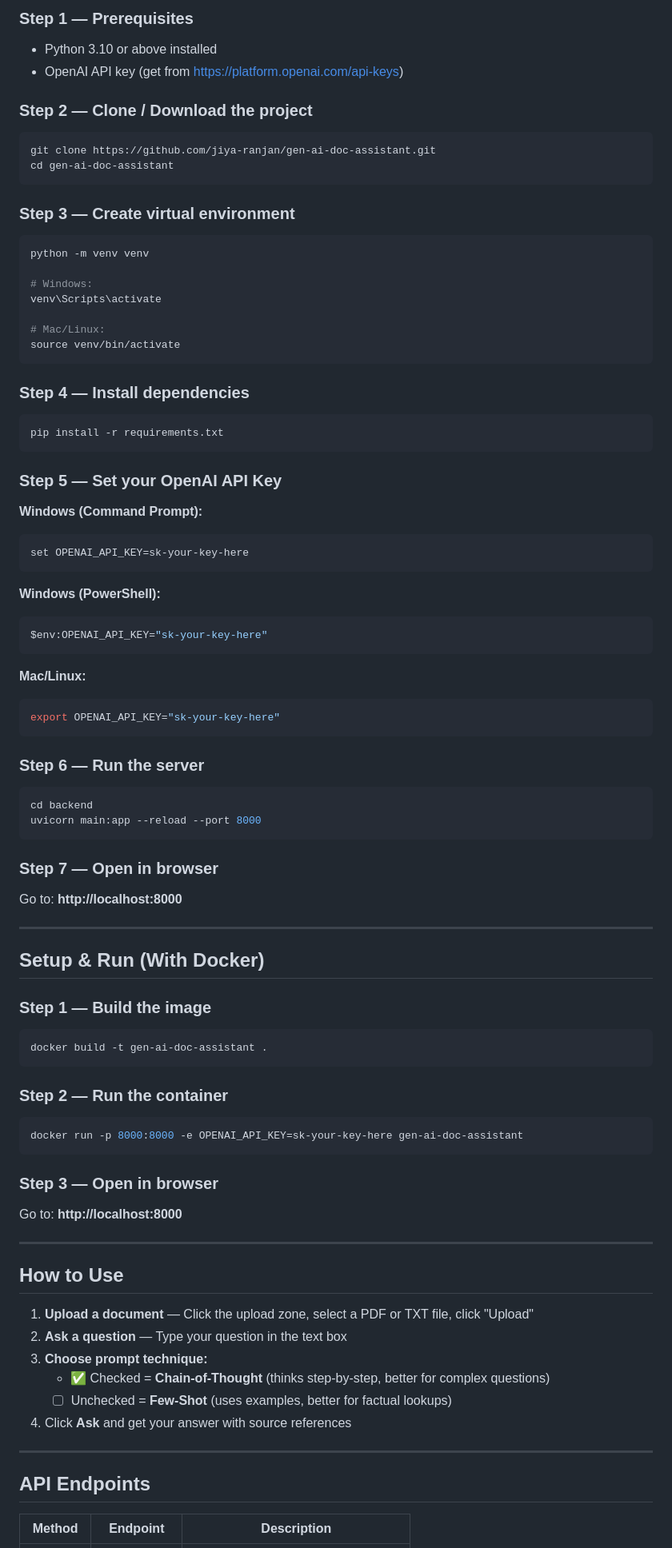
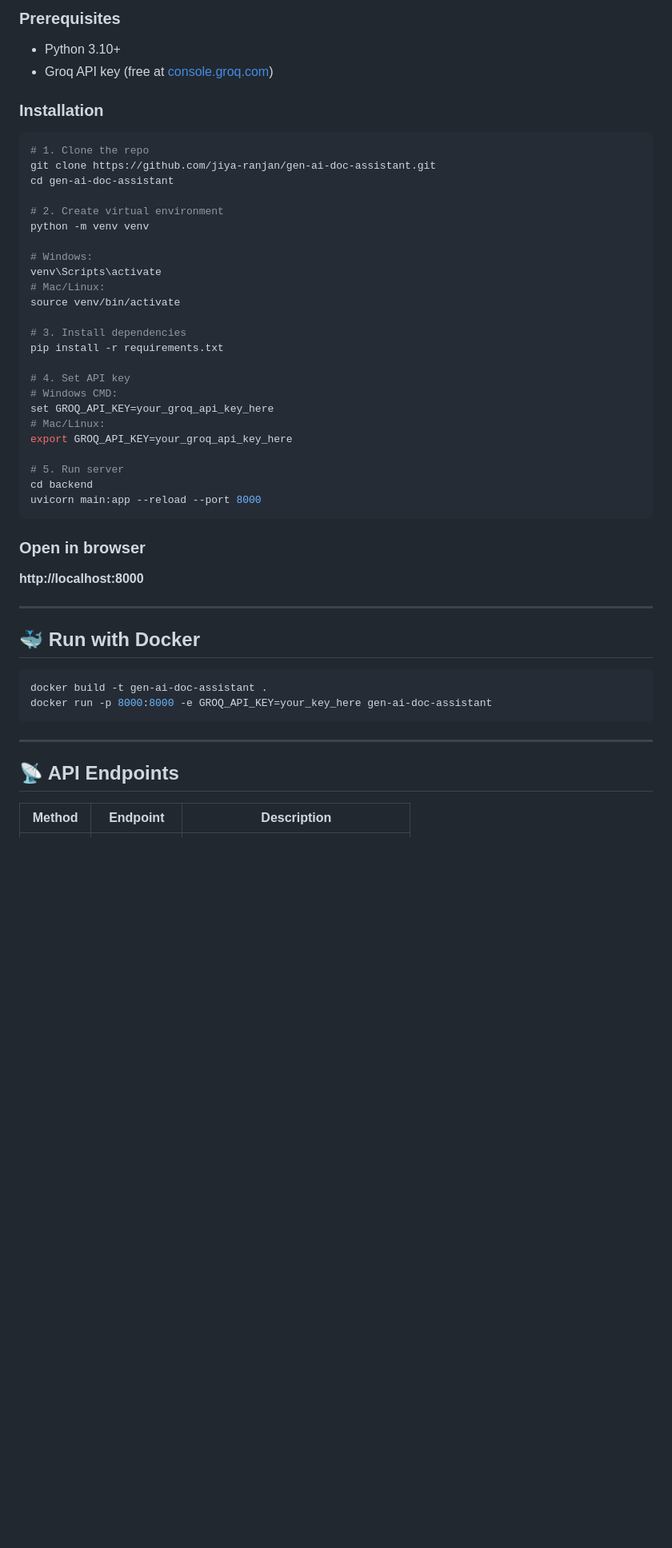
Before and after one commit to jiya-ranjan/gen-ai-doc-assistant, a Markdown page: README.md, the part around one of its changes. Shown at 80% size. GitHub-like rendering; blank space fills up the shorter version.

````diff
--- a/README.md
+++ b/README.md
@@ -41,96 +89,52 @@ gen-ai-doc-assistant/
 
-### Step 1 — Prerequisites
+### Prerequisites
+- Python 3.10+
+- Groq API key (free at [console.groq.com](https://console.groq.com))
 
-- Python 3.10 or above installed
-- OpenAI API key (get from https://platform.openai.com/api-keys)
-
-### Step 2 — Clone / Download the project
+### Installation
 
 ```bash
+# 1. Clone the repo
 git clone https://github.com/jiya-ranjan/gen-ai-doc-assistant.git
 cd gen-ai-doc-assistant
-```
 
-### Step 3 — Create virtual environment
-
-```bash
+# 2. Create virtual environment
 python -m venv venv
 
 # Windows:
 venv\Scripts\activate
-
 # Mac/Linux:
 source venv/bin/activate
-```
 
-### Step 4 — Install dependencies
+# 3. Install dependencies
+pip install -r requirements.txt
 
-```bash
-pip install -r requirements.txt
-```
+# 4. Set API key
+# Windows CMD:
+set GROQ_API_KEY=your_groq_api_key_here
+# Mac/Linux:
+export GROQ_API_KEY=your_groq_api_key_here
 
-### Step 5 — Set your OpenAI API Key
-
-**Windows (Command Prompt):**
-```cmd
-set OPENAI_API_KEY=sk-your-key-here
-```
-
-**Windows (PowerShell):**
-```powershell
-$env:OPENAI_API_KEY="sk-your-key-here"
-```
-
-**Mac/Linux:**
-```bash
-export OPENAI_API_KEY="sk-your-key-here"
-```
-
-### Step 6 — Run the server
-
-```bash
+# 5. Run server
 cd backend
 uvicorn main:app --reload --port 8000
 ```
 
-### Step 7 — Open in browser
-
-Go to: **http://localhost:8000**
+### Open in browser
+**http://localhost:8000**
 
 ---
 
-## Setup & Run (With Docker)
-
-### Step 1 — Build the image
+## 🐳 Run with Docker
 
 ```bash
 docker build -t gen-ai-doc-assistant .
+docker run -p 8000:8000 -e GROQ_API_KEY=your_key_here gen-ai-doc-assistant
 ```
-
-### Step 2 — Run the container
-
-```bash
-docker run -p 8000:8000 -e OPENAI_API_KEY=sk-your-key-here gen-ai-doc-assistant
-```
-
-### Step 3 — Open in browser
-
-Go to: **http://localhost:8000**
 
 ---
 
-## How to Use
-
-1. **Upload a document** — Click the upload zone, select a PDF or TXT file, click "Upload"
-2. **Ask a question** — Type your question in the text box
-3. **Choose prompt technique:**
-   - ✅ Checked = **Chain-of-Thought** (thinks step-by-step, better for complex questions)
-   - ☐ Unchecked = **Few-Shot** (uses examples, better for factual lookups)
-4. Click **Ask** and get your answer with source references
-
----
-
-## API Endpoints
+## 📡 API Endpoints
 
 | Method | Endpoint | Description |
 |--------|----------|-------------|
````
Also changed, not shown: other parts of README.md (+86 -31 lines).
